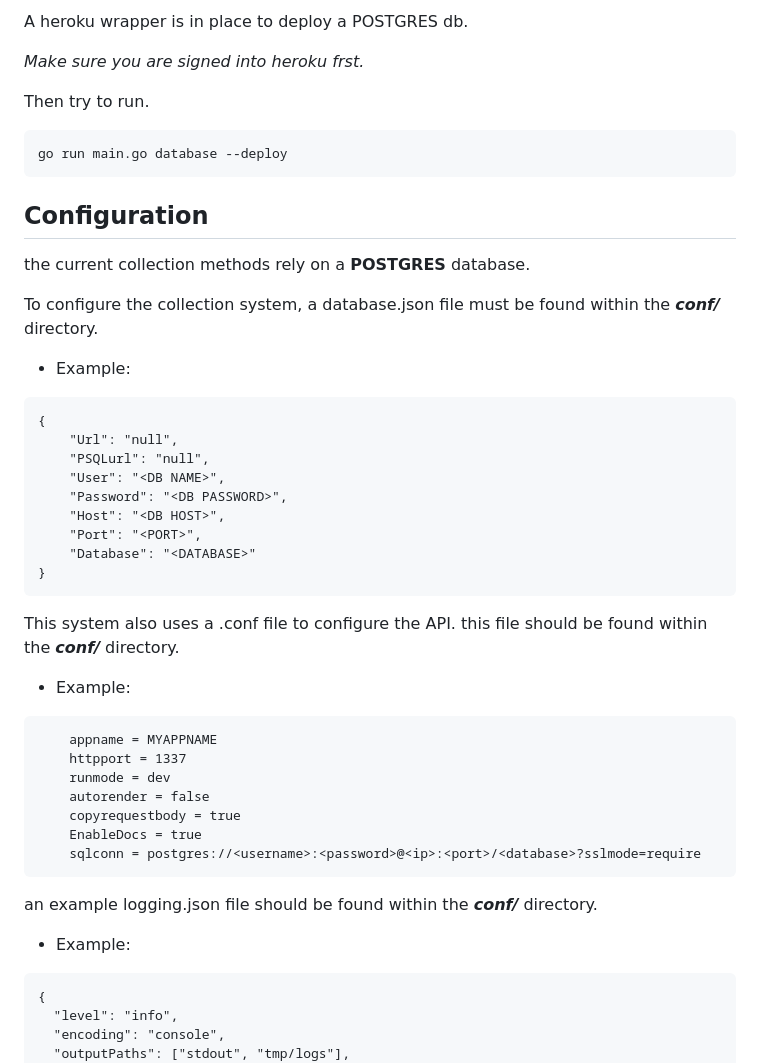
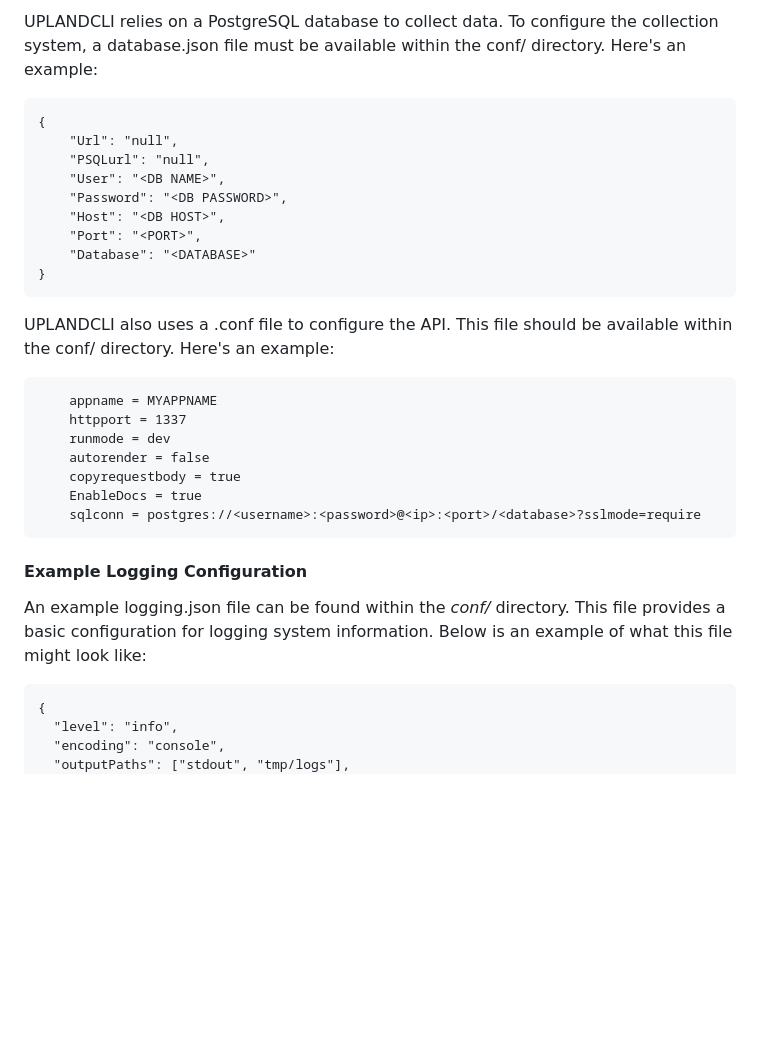
Before and after one commit to gary23w/uplandcli, a Markdown page: README.md, the part around one of its changes. Rendered like a GitHub page; blank space fills up the shorter version.

````diff
--- a/README.md
+++ b/README.md
@@ -79,21 +70,5 @@ Flags:
 
-A heroku wrapper is in place to deploy a POSTGRES db.
-
-_Make sure you are signed into heroku frst._
-
-Then try to run.
-
-```
-go run main.go database --deploy
-```
-
-## Configuration
-
-the current collection methods rely on a **POSTGRES** database.
-
-To configure the collection system, a database.json file must be found within the **_conf/_** directory.
-
-- Example:
+UPLANDCLI relies on a PostgreSQL database to collect data. To configure the collection system, a database.json file must be available within the conf/ directory. Here's an example:
 
 ```
 {
@@ -107,23 +82,21 @@ To configure the collection system, a database.json file must be found within th
 }
 ```
 
-This system also uses a .conf file to configure the API. this file should be found within the **_conf/_** directory.
-
-- Example:
+UPLANDCLI also uses a .conf file to configure the API. This file should be available within the conf/ directory. Here's an example:
 
 ```
-	appname = MYAPPNAME
-	httpport = 1337
-	runmode = dev
-	autorender = false
-	copyrequestbody = true
-	EnableDocs = true
-	sqlconn = postgres://<username>:<password>@<ip>:<port>/<database>?sslmode=require
+    appname = MYAPPNAME
+    httpport = 1337
+    runmode = dev
+    autorender = false
+    copyrequestbody = true
+    EnableDocs = true
+    sqlconn = postgres://<username>:<password>@<ip>:<port>/<database>?sslmode=require
 ```
 
-an example logging.json file should be found within the **_conf/_** directory.
+#### Example Logging Configuration
 
-- Example:
+An example logging.json file can be found within the _conf/_ directory. This file provides a basic configuration for logging system information. Below is an example of what this file might look like:
 
 ```
 {
````
Also changed, not shown: other parts of README.md (+56 -69 lines).
